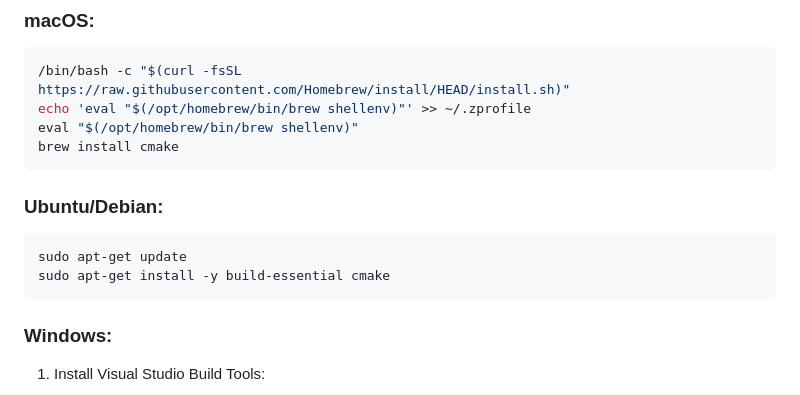
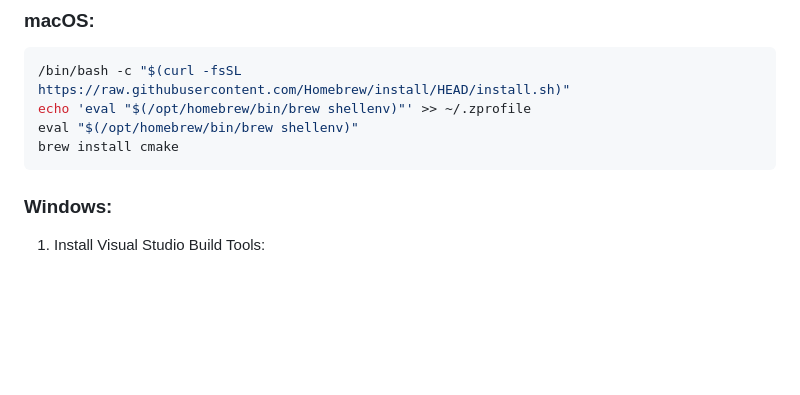
Before and after one commit to aaravjaichand/emotion-detection-v2, a Markdown page: README.md, the part around the change. Rendered like a GitHub page; blank space fills up the shorter version.

````diff
--- a/README.md
+++ b/README.md
@@ -33,12 +33,6 @@ cd emotion-detection-v2
 echo 'eval "$(/opt/homebrew/bin/brew shellenv)"' >> ~/.zprofile
 eval "$(/opt/homebrew/bin/brew shellenv)"
 brew install cmake
-```
-
-### Ubuntu/Debian:
-```bash
-sudo apt-get update
-sudo apt-get install -y build-essential cmake
 ```
 
 ### Windows:
````
